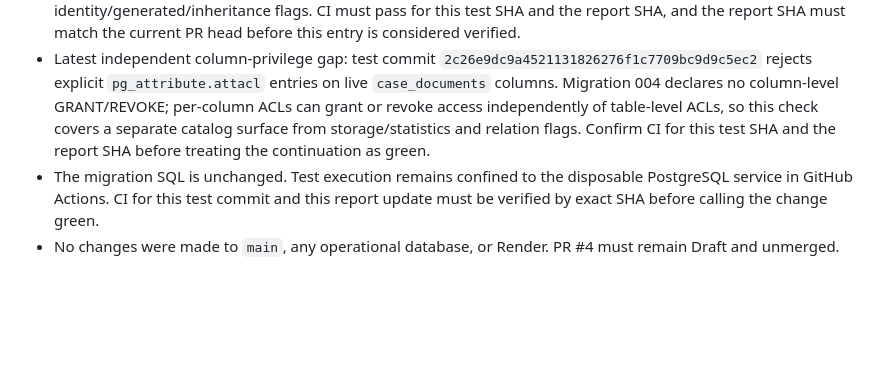
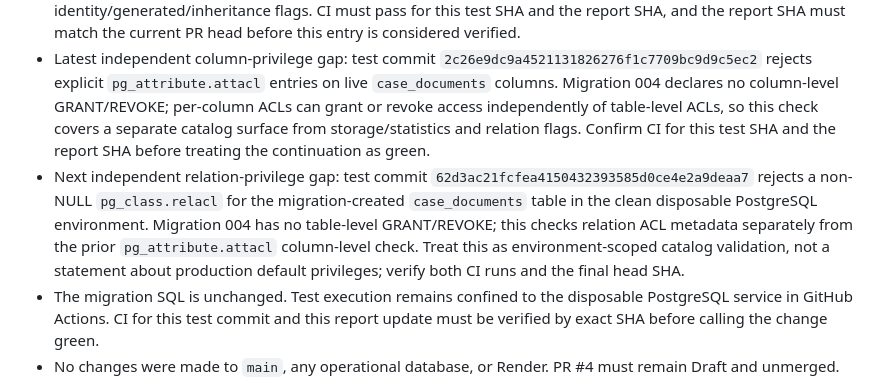
Before and after one commit to fzhtftp-commits/Dadban, a Markdown page: docs/case-documents-migration-004-catalog-audit-report.md, the part around the change. Drawn GitHub-style; blank space fills up the shorter version.

Commit message:
Document table-level ACL catalog audit

```diff
--- a/docs/case-documents-migration-004-catalog-audit-report.md
+++ b/docs/case-documents-migration-004-catalog-audit-report.md
@@ -11,6 +11,7 @@ Scope: `backend/migrations/004_case_documents_metadata.sql` on `feature/case-doc
 - Next independent index/constraint semantics gap: test commit `e0c8758ff8905dc79444f01ee92088e3b1f1b535` now rejects any `pg_index.indisexclusion=true`, requires every unique index to have `indimmediate=true`, and confirms the primary-key constraint is neither deferrable nor initially deferred. Migration 004 defines no exclusion index and declares an ordinary immediate primary key plus an immediate partial unique idempotency index; these catalog flags are not covered by existing index key/opclass/predicate/NULL-semantics assertions. Verify the test and report CI by exact SHA before marking this continuation green.
 - Latest independent column-catalog gap: test commit `c13117ee2d45124820e6bfe3b59c685bf17e09ed` compares each live column's `pg_attribute.attstorage` with its type's `pg_type.typstorage` default and rejects non-default `attstattarget` or explicit `attoptions`. Migration 004 has no per-column storage or statistics tuning; these checks detect catalog drift beyond the already-covered column names/types/nullability/defaults and identity/generated/inheritance flags. CI must pass for this test SHA and the report SHA, and the report SHA must match the current PR head before this entry is considered verified.
 - Latest independent column-privilege gap: test commit `2c26e9dc9a4521131826276f1c7709bc9d9c5ec2` rejects explicit `pg_attribute.attacl` entries on live `case_documents` columns. Migration 004 declares no column-level GRANT/REVOKE; per-column ACLs can grant or revoke access independently of table-level ACLs, so this check covers a separate catalog surface from storage/statistics and relation flags. Confirm CI for this test SHA and the report SHA before treating the continuation as green.
+- Next independent relation-privilege gap: test commit `62d3ac21fcfea4150432393585d0ce4e2a9deaa7` rejects a non-NULL `pg_class.relacl` for the migration-created `case_documents` table in the clean disposable PostgreSQL environment. Migration 004 has no table-level GRANT/REVOKE; this checks relation ACL metadata separately from the prior `pg_attribute.attacl` column-level check. Treat this as environment-scoped catalog validation, not a statement about production default privileges; verify both CI runs and the final head SHA.
 - The migration SQL is unchanged. Test execution remains confined to the disposable PostgreSQL service in GitHub Actions. CI for this test commit and this report update must be verified by exact SHA before calling the change green.
 - No changes were made to `main`, any operational database, or Render. PR #4 must remain Draft and unmerged.
 
```
